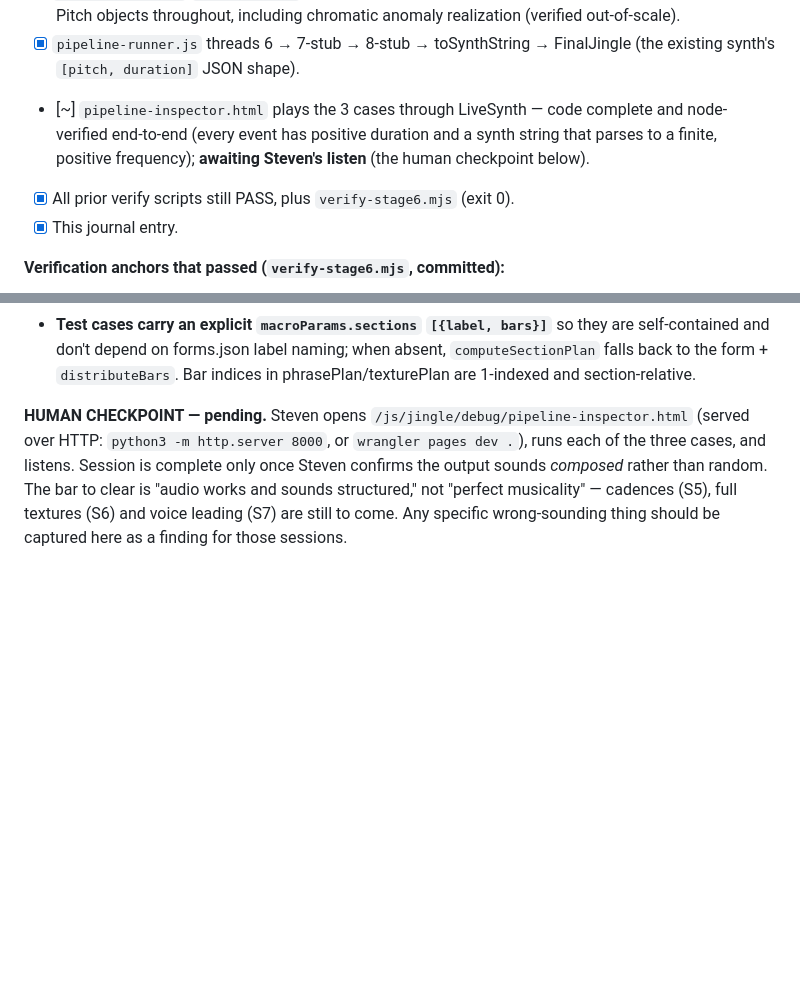
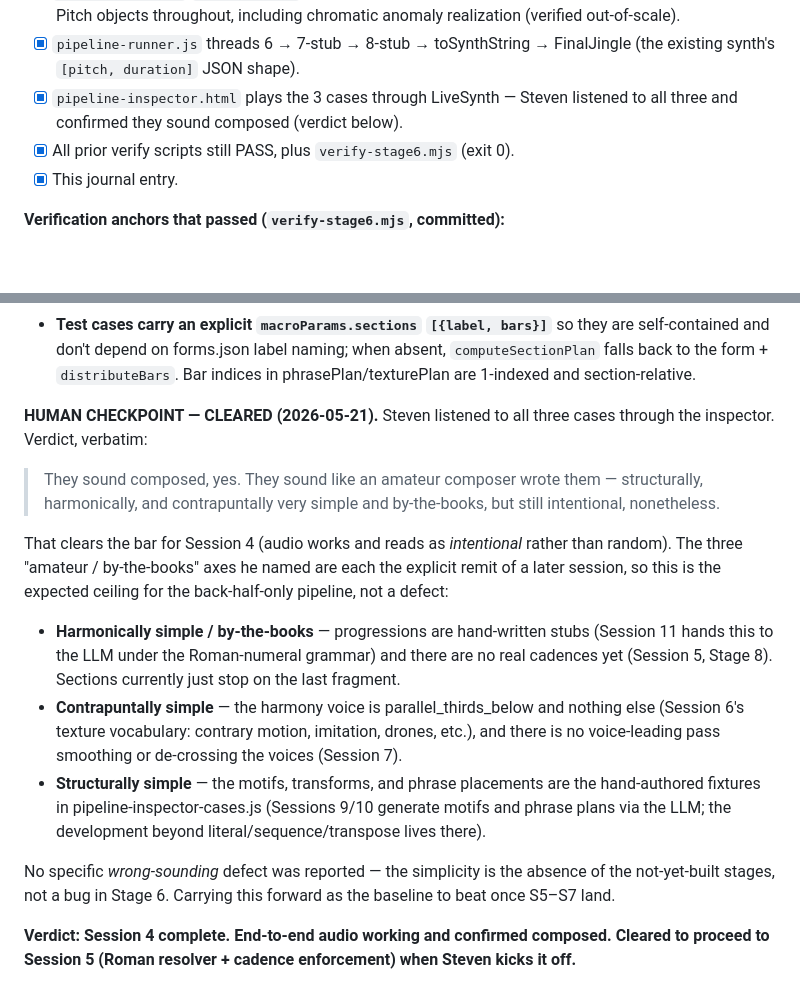
Before and after one commit to stevengizzi/eki-melo, a Markdown page: docs/buildplan-journal.md, 2 parts joined by grey strips. GitHub-like rendering; blank space fills up the shorter version.

Commit message:
docs(jingle): record Session 4 human-checkpoint pass
Steven listened to all three inspector cases and confirmed they sound
composed ("amateur but intentional"). Logs his verdict and maps the
three simplicity axes he named to the sessions that address them
(cadence S5, textures S6, voice-leading S7, LLM harmony/motifs S9-S11).
Marks the checkpoint exit criterion satisfied.

Co-Authored-By: Claude Opus 4.7 (1M context) <noreply@anthropic.com>

```diff
--- a/docs/buildplan-journal.md
+++ b/docs/buildplan-journal.md
@@ -644,10 +644,8 @@ the first audible-output session.**
   anomaly realization (verified out-of-scale).
 - [x] `pipeline-runner.js` threads 6 → 7-stub → 8-stub → toSynthString →
   FinalJingle (the existing synth's `[pitch, duration]` JSON shape).
-- [~] `pipeline-inspector.html` plays the 3 cases through LiveSynth — code
-  complete and node-verified end-to-end (every event has positive duration and
-  a synth string that parses to a finite, positive frequency); **awaiting
-  Steven's listen** (the human checkpoint below).
+- [x] `pipeline-inspector.html` plays the 3 cases through LiveSynth — Steven
+  listened to all three and confirmed they sound composed (verdict below).
 - [x] All prior verify scripts still PASS, plus `verify-stage6.mjs` (exit 0).
 - [x] This journal entry.
 
@@ -756,11 +754,35 @@ the first audible-output session.**
   absent, `computeSectionPlan` falls back to the form + `distributeBars`. Bar
   indices in phrasePlan/texturePlan are 1-indexed and section-relative.
 
-**HUMAN CHECKPOINT — pending.** Steven opens
-`/js/jingle/debug/pipeline-inspector.html` (served over HTTP:
-`python3 -m http.server 8000`, or `wrangler pages dev .`), runs each of the
-three cases, and listens. Session is complete only once Steven confirms the
-output sounds *composed* rather than random. The bar to clear is "audio works
-and sounds structured," not "perfect musicality" — cadences (S5), full
-textures (S6) and voice leading (S7) are still to come. Any specific
-wrong-sounding thing should be captured here as a finding for those sessions.
+**HUMAN CHECKPOINT — CLEARED (2026-05-21).** Steven listened to all three
+cases through the inspector. Verdict, verbatim:
+
+> They sound composed, yes. They sound like an amateur composer wrote them —
+> structurally, harmonically, and contrapuntally very simple and by-the-books,
+> but still intentional, nonetheless.
+
+That clears the bar for Session 4 (audio works and reads as *intentional*
+rather than random). The three "amateur / by-the-books" axes he named are each
+the explicit remit of a later session, so this is the expected ceiling for the
+back-half-only pipeline, not a defect:
+
+- **Harmonically simple / by-the-books** — progressions are hand-written stubs
+  (Session 11 hands this to the LLM under the Roman-numeral grammar) and there
+  are no real cadences yet (Session 5, Stage 8). Sections currently just stop
+  on the last fragment.
+- **Contrapuntally simple** — the harmony voice is parallel_thirds_below and
+  nothing else (Session 6's texture vocabulary: contrary motion, imitation,
+  drones, etc.), and there is no voice-leading pass smoothing or de-crossing
+  the voices (Session 7).
+- **Structurally simple** — the motifs, transforms, and phrase placements are
+  the hand-authored fixtures in pipeline-inspector-cases.js (Sessions 9/10
+  generate motifs and phrase plans via the LLM; the development beyond
+  literal/sequence/transpose lives there).
+
+No specific *wrong-sounding* defect was reported — the simplicity is the
+absence of the not-yet-built stages, not a bug in Stage 6. Carrying this
+forward as the baseline to beat once S5–S7 land.
+
+**Verdict: Session 4 complete. End-to-end audio working and confirmed
+composed. Cleared to proceed to Session 5 (Roman resolver + cadence
+enforcement) when Steven kicks it off.**
```
